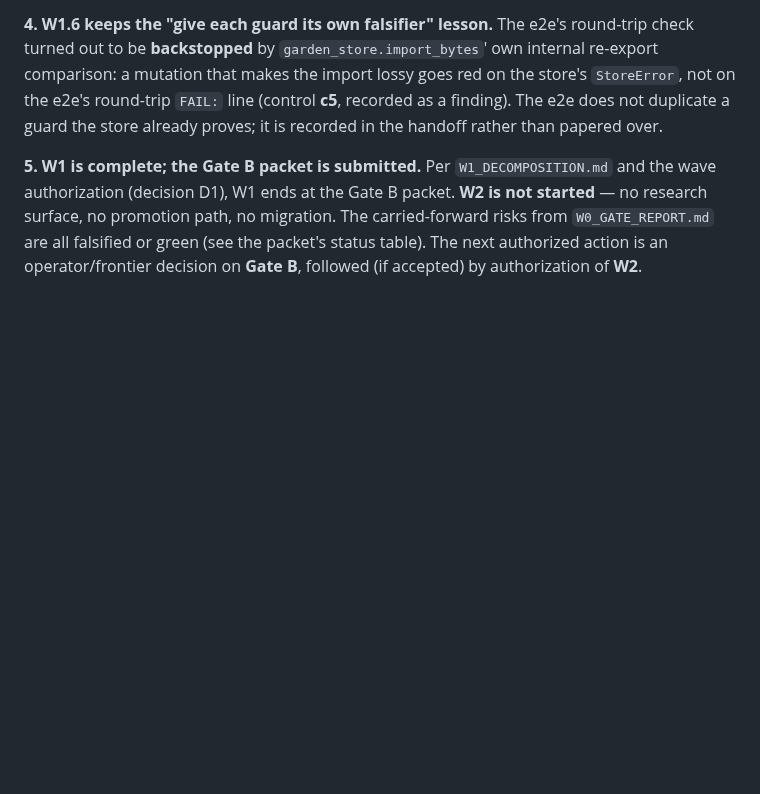
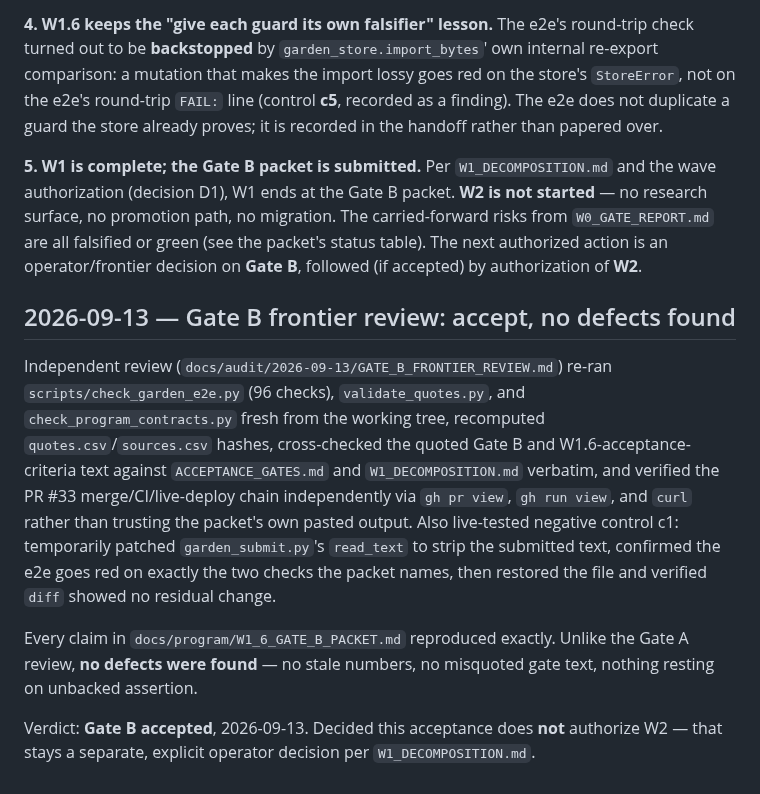
Before and after one commit to mschwar/Garden-of-Wisdom, a Markdown page: docs/DECISIONS.md, the part around the change. Rendered like a GitHub page; blank space fills up the shorter version.

Commit message:
docs: accept Gate B after independent frontier review, no defects found
Independent review re-ran check_garden_e2e.py (96 checks), validate_quotes.py
and check_program_contracts.py fresh, recomputed quotes.csv/sources.csv
hashes, cross-checked the quoted Gate B and W1.6-acceptance-criteria text
against ACCEPTANCE_GATES.md and W1_DECOMPOSITION.md verbatim, verified the
PR #33 merge/CI/live-deploy chain via gh/curl, and confirmed negative control
c1 actually fires by live-mutating and reverting garden_submit.py.

Every claim in W1_6_GATE_B_PACKET.md reproduced exactly. Unlike the Gate A
review, no defects were found. Gate B is accepted; W2 remains unauthorized —
a separate operator decision.

Co-Authored-By: Claude Sonnet 5 <noreply@anthropic.com>
Claude-Session: https://claude.ai/code/session_01R7UZAyeDzrN1Ep1kLMzyMQ

```diff
--- a/docs/DECISIONS.md
+++ b/docs/DECISIONS.md
@@ -817,3 +817,22 @@ authorization (decision D1), W1 ends at the Gate B packet. **W2 is not started**
 surface, no promotion path, no migration. The carried-forward risks from `W0_GATE_REPORT.md` are
 all falsified or green (see the packet's status table). The next authorized action is an
 operator/frontier decision on **Gate B**, followed (if accepted) by authorization of **W2**.
+
+## 2026-09-13 — Gate B frontier review: accept, no defects found
+
+Independent review (`docs/audit/2026-09-13/GATE_B_FRONTIER_REVIEW.md`) re-ran
+`scripts/check_garden_e2e.py` (96 checks), `validate_quotes.py`, and `check_program_contracts.py`
+fresh from the working tree, recomputed `quotes.csv`/`sources.csv` hashes, cross-checked the
+quoted Gate B and W1.6-acceptance-criteria text against `ACCEPTANCE_GATES.md` and
+`W1_DECOMPOSITION.md` verbatim, and verified the PR #33 merge/CI/live-deploy chain independently
+via `gh pr view`, `gh run view`, and `curl` rather than trusting the packet's own pasted output.
+Also live-tested negative control c1: temporarily patched `garden_submit.py`'s `read_text` to
+strip the submitted text, confirmed the e2e goes red on exactly the two checks the packet names,
+then restored the file and verified `diff` showed no residual change.
+
+Every claim in `docs/program/W1_6_GATE_B_PACKET.md` reproduced exactly. Unlike the Gate A review,
+**no defects were found** — no stale numbers, no misquoted gate text, nothing resting on unbacked
+assertion.
+
+Verdict: **Gate B accepted**, 2026-09-13. Decided this acceptance does **not** authorize W2 — that
+stays a separate, explicit operator decision per `W1_DECOMPOSITION.md`.
```
Also changed, not shown: docs/queue.md (+9 -1 lines), 1 other file.
